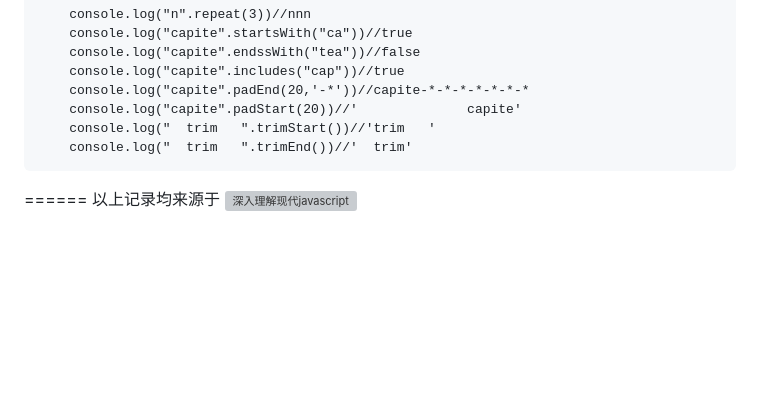
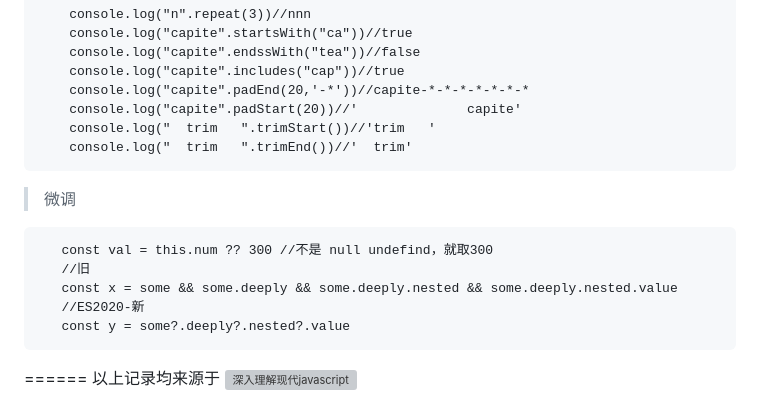
Before and after one commit to EndeavorNo1/knowledge, a Markdown page: javascript.md, the part around the change. Rendered like a GitHub page; blank space fills up the shorter version; grey boxes are pictures that could not be loaded.

````diff
--- a/javascript.md
+++ b/javascript.md
@@ -135,6 +135,14 @@ class 子 extends 父 {}
     console.log("  trim   ".trimStart())//'trim   '
     console.log("  trim   ".trimEnd())//'  trim'
 ```
+> 微调
+```
+   const val = this.num ?? 300 //不是 null undefind，就取300
+   //旧
+   const x = some && some.deeply && some.deeply.nested && some.deeply.nested.value
+   //ES2020-新
+   const y = some?.deeply?.nested?.value
+```
 ======
 以上记录均来源于
 ![深入理解现代javascript](https://user-images.githubusercontent.com/31230553/212852518-7d6cb26f-be4f-4199-9ebe-dcd5505c103a.jpeg)
````
